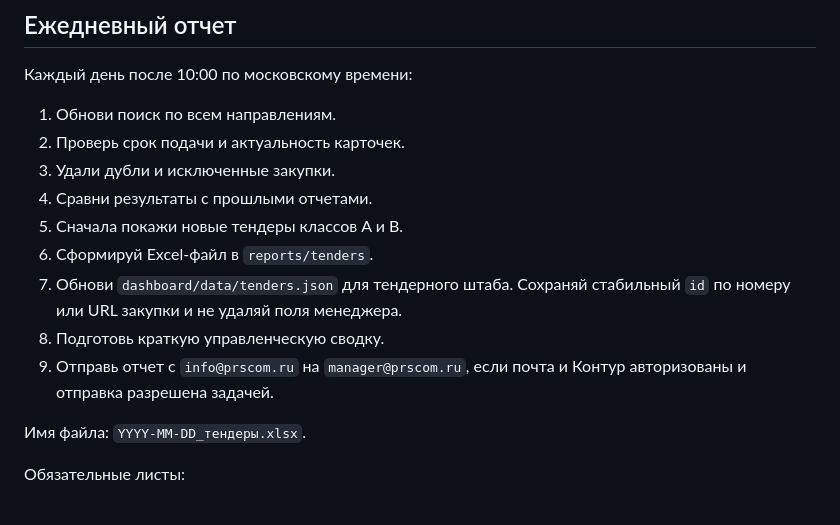
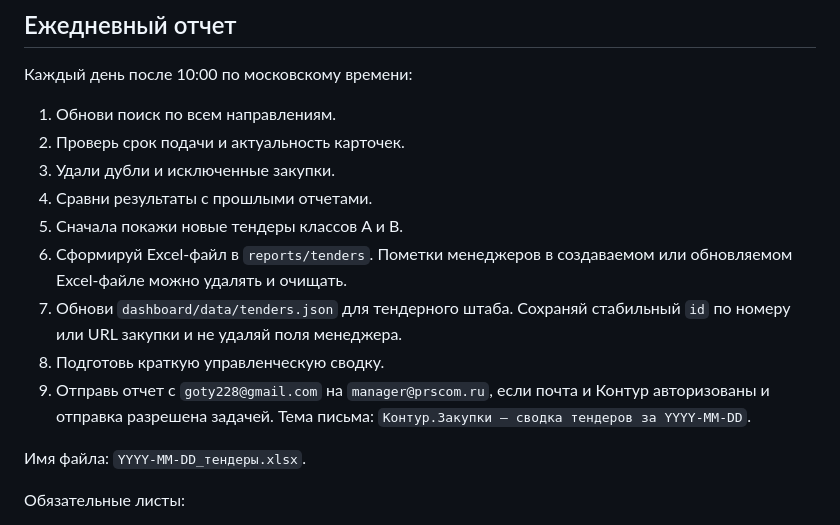
Before and after one commit to justGoty/contur-bot, a Markdown page: AGENTS.md, the part around one of its changes. GitHub-like rendering.

```diff
--- a/AGENTS.md
+++ b/AGENTS.md
@@ -262,9 +257,10 @@
 4. Сравни результаты с прошлыми отчетами.
 5. Сначала покажи новые тендеры классов A и B.
 6. Сформируй Excel-файл в `reports/tenders`.
+   Пометки менеджеров в создаваемом или обновляемом Excel-файле можно удалять и очищать.
 7. Обнови `dashboard/data/tenders.json` для тендерного штаба. Сохраняй стабильный `id` по номеру или URL закупки и не удаляй поля менеджера.
 8. Подготовь краткую управленческую сводку.
-9. Отправь отчет с `info@prscom.ru` на `manager@prscom.ru`, если почта и Контур авторизованы и отправка разрешена задачей.
+9. Отправь отчет с `goty228@gmail.com` на `manager@prscom.ru`, если почта и Контур авторизованы и отправка разрешена задачей. Тема письма: `Контур.Закупки — сводка тендеров за YYYY-MM-DD`.
 
 Имя файла: `YYYY-MM-DD_тендеры.xlsx`.
 
```
Also changed, not shown: other parts of AGENTS.md (+3 -8 lines).
